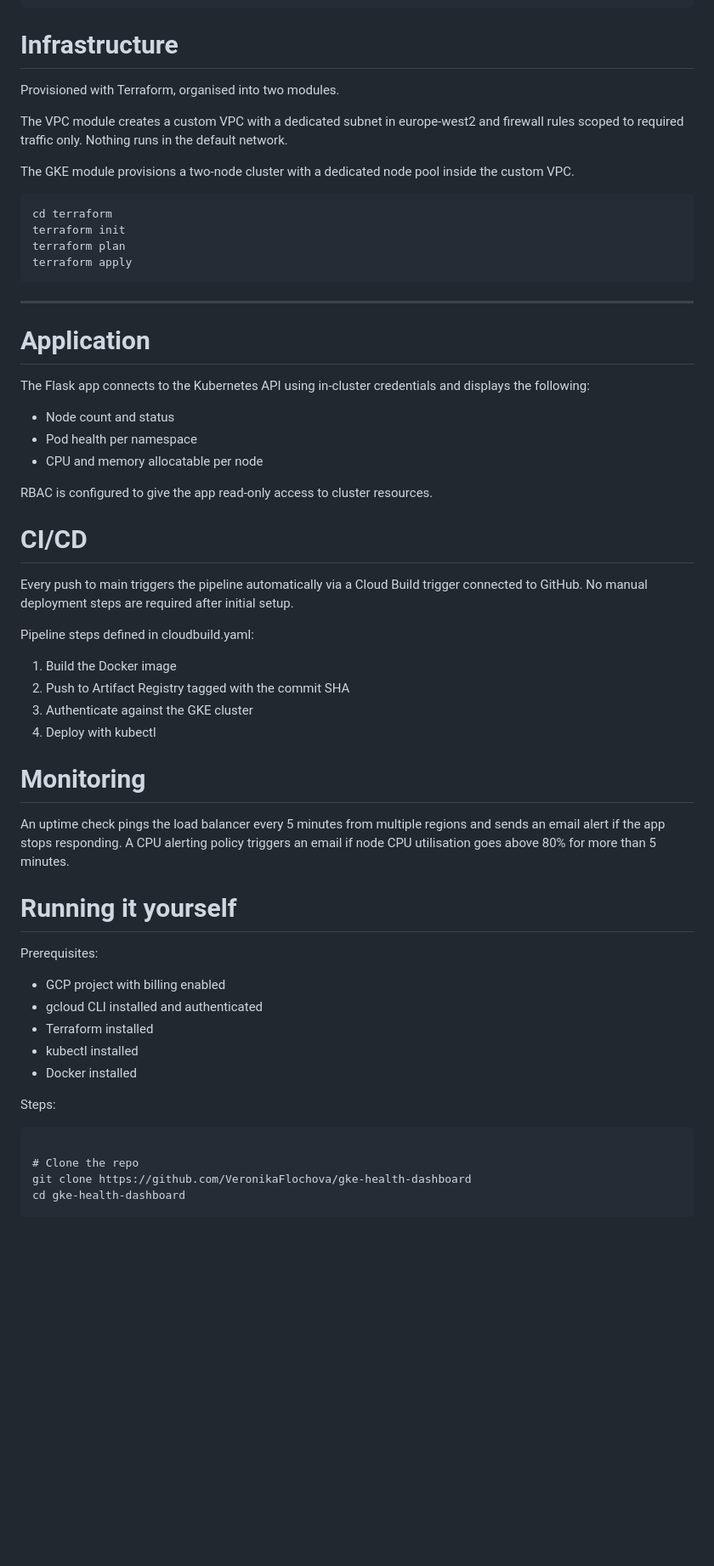
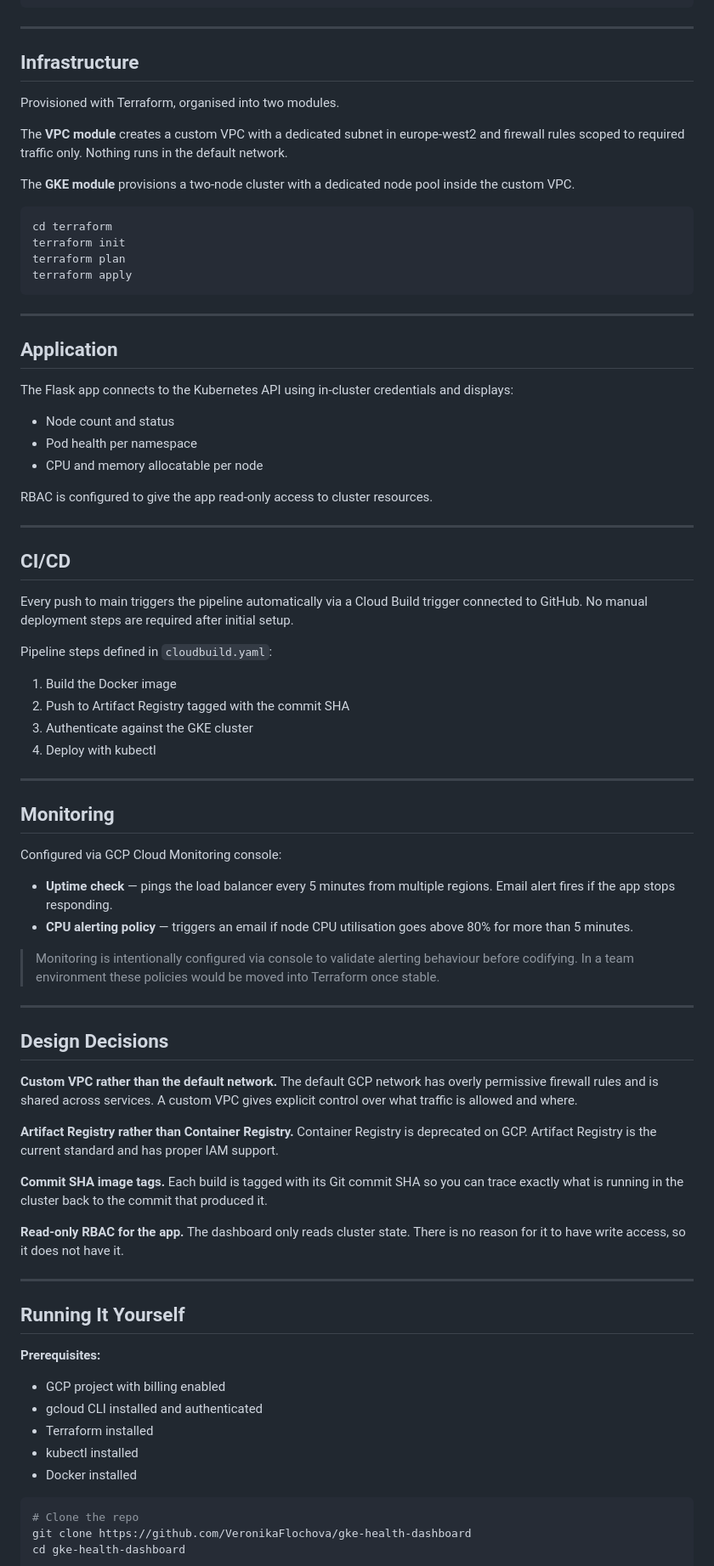
Before and after one commit to VeronikaFlochova/gke-health-dashboard, a Markdown page: README.md, the part around one of its changes. Shown at 85% size. GitHub-like rendering; blank space fills up the shorter version.

Commit message:
Revise README for clarity and additional information
Updated README with enhanced project details, architecture, and design decisions.

````diff
--- a/README.md
+++ b/README.md
@@ -70,13 +87,15 @@ cloudeng-project/
 └── cloudbuild.yaml
 ```
 
-# Infrastructure
+---
+
+## Infrastructure
 
 Provisioned with Terraform, organised into two modules.
 
-The VPC module creates a custom VPC with a dedicated subnet in europe-west2 and firewall rules scoped to required traffic only. Nothing runs in the default network.
+The **VPC module** creates a custom VPC with a dedicated subnet in europe-west2 and firewall rules scoped to required traffic only. Nothing runs in the default network.
 
-The GKE module provisions a two-node cluster with a dedicated node pool inside the custom VPC.
+The **GKE module** provisions a two-node cluster with a dedicated node pool inside the custom VPC.
 
 ```bash
 cd terraform
@@ -87,9 +106,9 @@ terraform apply
 
 ---
 
-# Application
+## Application
 
-The Flask app connects to the Kubernetes API using in-cluster credentials and displays the following:
+The Flask app connects to the Kubernetes API using in-cluster credentials and displays:
 
 - Node count and status
 - Pod health per namespace
@@ -97,37 +116,58 @@ The Flask app connects to the Kubernetes API using in-cluster credentials and di
 
 RBAC is configured to give the app read-only access to cluster resources.
 
-# CI/CD
+---
+
+## CI/CD
 
 Every push to main triggers the pipeline automatically via a Cloud Build trigger connected to GitHub. No manual deployment steps are required after initial setup.
 
-Pipeline steps defined in cloudbuild.yaml:
+Pipeline steps defined in `cloudbuild.yaml`:
 
 1. Build the Docker image
 2. Push to Artifact Registry tagged with the commit SHA
 3. Authenticate against the GKE cluster
 4. Deploy with kubectl
 
+---
 
-# Monitoring
+## Monitoring
 
-An uptime check pings the load balancer every 5 minutes from multiple regions and sends an email alert if the app stops responding.
-A CPU alerting policy triggers an email if node CPU utilisation goes above 80% for more than 5 minutes.
+Configured via GCP Cloud Monitoring console:
 
-# Running it yourself
+- **Uptime check** — pings the load balancer every 5 minutes from multiple regions. Email alert fires if the app stops responding.
+- **CPU alerting policy** — triggers an email if node CPU utilisation goes above 80% for more than 5 minutes.
 
-Prerequisites:
+> Monitoring is intentionally configured via console to validate alerting behaviour before codifying. In a team environment these policies would be moved into Terraform once stable.
 
+---
+
+## Design Decisions
+
+**Custom VPC rather than the default network.**
+The default GCP network has overly permissive firewall rules and is shared across services. A custom VPC gives explicit control over what traffic is allowed and where.
+
+**Artifact Registry rather than Container Registry.**
+Container Registry is deprecated on GCP. Artifact Registry is the current standard and has proper IAM support.
+
+**Commit SHA image tags.**
+Each build is tagged with its Git commit SHA so you can trace exactly what is running in the cluster back to the commit that produced it.
+
+**Read-only RBAC for the app.**
+The dashboard only reads cluster state. There is no reason for it to have write access, so it does not have it.
+
+---
+
+## Running It Yourself
+
+**Prerequisites:**
 - GCP project with billing enabled
 - gcloud CLI installed and authenticated
 - Terraform installed
 - kubectl installed
 - Docker installed
 
-Steps:
-
-```bash#
-
+```bash
 # Clone the repo
 git clone https://github.com/VeronikaFlochova/gke-health-dashboard
 cd gke-health-dashboard
````
Also changed, not shown: other parts of README.md (+34 -21 lines).
